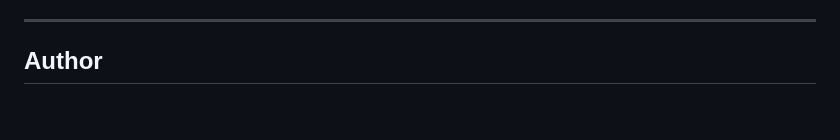
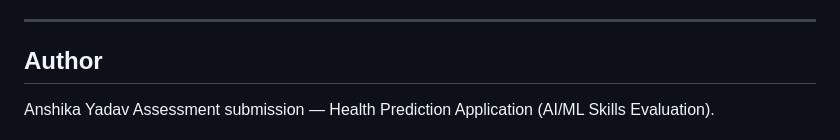
Before and after one commit to 26anshika/Health_Prediction, a Markdown page: README.md, the part around one of its changes. Drawn GitHub-style; blank space fills up the shorter version.

```diff
--- a/README.md
+++ b/README.md
@@ -289,5 +292,5 @@ This application produces **automated screening remarks** for educational and as
 ---
 
 ## Author
-
+Anshika Yadav
 Assessment submission — Health Prediction Application (AI/ML Skills Evaluation).
```
Also changed, not shown: other parts of README.md (+6 -12 lines).
